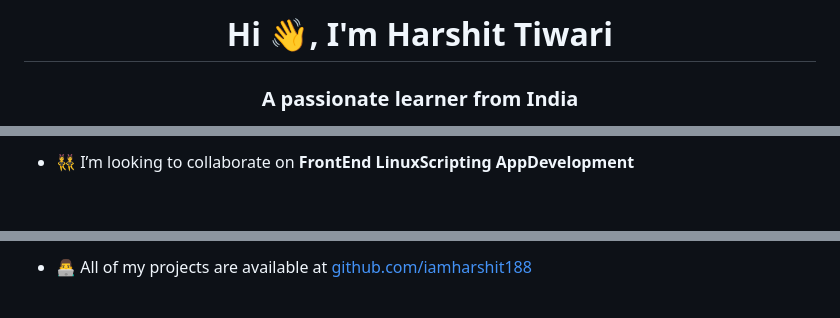
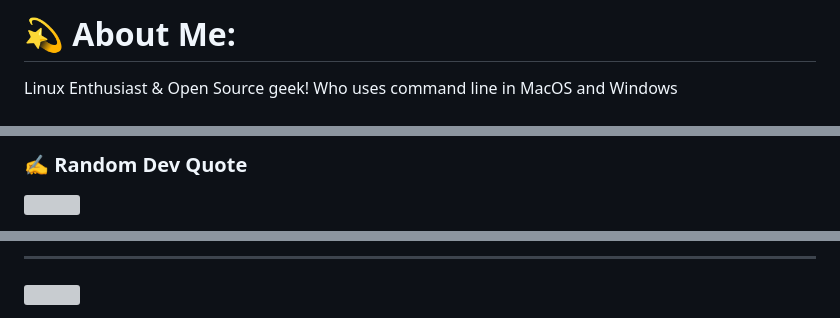
Before and after one commit to iamharshit188/iamharshit188, a Markdown page: Readme.md, 3 parts joined by grey strips. GitHub-like rendering; blank space fills up the shorter version; grey boxes are pictures that could not be loaded.

```diff
--- a/Readme.md
+++ b/Readme.md
@@ -1,3 +1,3 @@
-<h1 align="center">Hi 👋, I'm Harshit Tiwari</h1>
-<h3 align="center">A passionate learner from India</h3>
+# 💫 About Me:
+Linux Enthusiast & Open Source geek! Who uses command line in MacOS and Windows
 
@@ -11,3 +17,4 @@
 
-- 👯 I’m looking to collaborate on **FrontEnd LinuxScripting AppDevelopment**
+### ✍️ Random Dev Quote
+![](https://quotes-github-readme.vercel.app/api?type=horizontal&theme=gruvbox)
 
@@ -15,3 +23,4 @@
 
-- 👨‍💻 All of my projects are available at [github.com/iamharshit188](github.com/iamharshit188)
+---
+[![](https://visitcount.itsvg.in/api?id=iamharshit188&icon=2&color=2)](https://visitcount.itsvg.in)
 
```
Also changed, not shown: other parts of Readme.md (+13 -24 lines).
